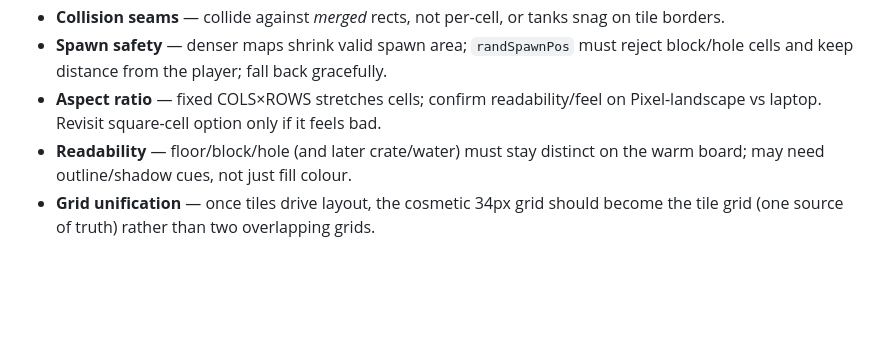
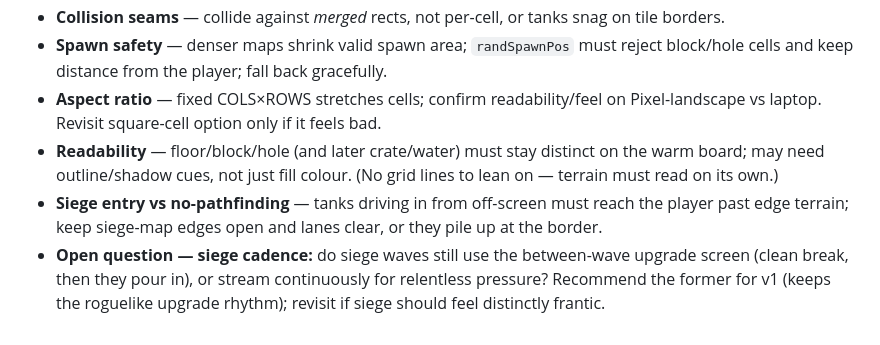
Before and after one commit to robinchengneedswork-max/we_play_tank-, a Markdown page: MAPS-SPRINT.md, the part around one of its changes. Drawn GitHub-style; blank space fills up the shorter version.

```diff
--- a/MAPS-SPRINT.md
+++ b/MAPS-SPRINT.md
@@ -122,6 +139,10 @@ authoring + rendering. This makes M0 a near drop-in for today's rect code.
 - **Aspect ratio** — fixed COLS×ROWS stretches cells; confirm readability/feel on Pixel-landscape
   vs laptop. Revisit square-cell option only if it feels bad.
 - **Readability** — floor/block/hole (and later crate/water) must stay distinct on the warm board;
-  may need outline/shadow cues, not just fill colour.
-- **Grid unification** — once tiles drive layout, the cosmetic 34px grid should become the tile grid
-  (one source of truth) rather than two overlapping grids.
+  may need outline/shadow cues, not just fill colour. (No grid lines to lean on — terrain must read
+  on its own.)
+- **Siege entry vs no-pathfinding** — tanks driving in from off-screen must reach the player past
+  edge terrain; keep siege-map edges open and lanes clear, or they pile up at the border.
+- **Open question — siege cadence:** do siege waves still use the between-wave upgrade screen (clean
+  break, then they pour in), or stream continuously for relentless pressure? Recommend the former for
+  v1 (keeps the roguelike upgrade rhythm); revisit if siege should feel distinctly frantic.
```
Also changed, not shown: other parts of MAPS-SPRINT.md (+41 -24 lines).
